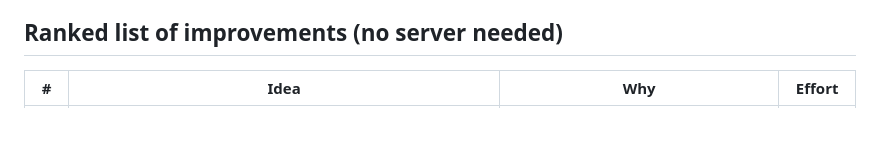
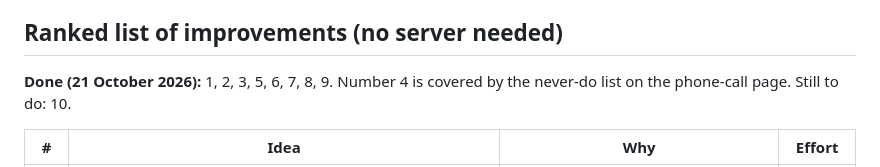
Before and after one commit to olearydc/is-this-a-scam, a Markdown page: research/README.md, the part around the change. Drawn GitHub-style; blank space fills up the shorter version.

```diff
--- a/research/README.md
+++ b/research/README.md
@@ -22,6 +22,8 @@ Done by AI research helpers, then reviewed. Each report gives sources. Items mar
 
 ## Ranked list of improvements (no server needed)
 
+**Done (21 October 2026):** 1, 2, 3, 5, 6, 7, 8, 9. Number 4 is covered by the never-do list on the phone-call page. Still to do: 10.
+
 | # | Idea | Why | Effort |
 | --- | --- | --- | --- |
 | 1 | **"Someone is on the phone now" button**: hang up, ring back on a number you know, never move money, never read out a code | The most dangerous scams happen live, and no rival covers this | Low |
```
Also changed, not shown: README.md (+3 -2 lines).
